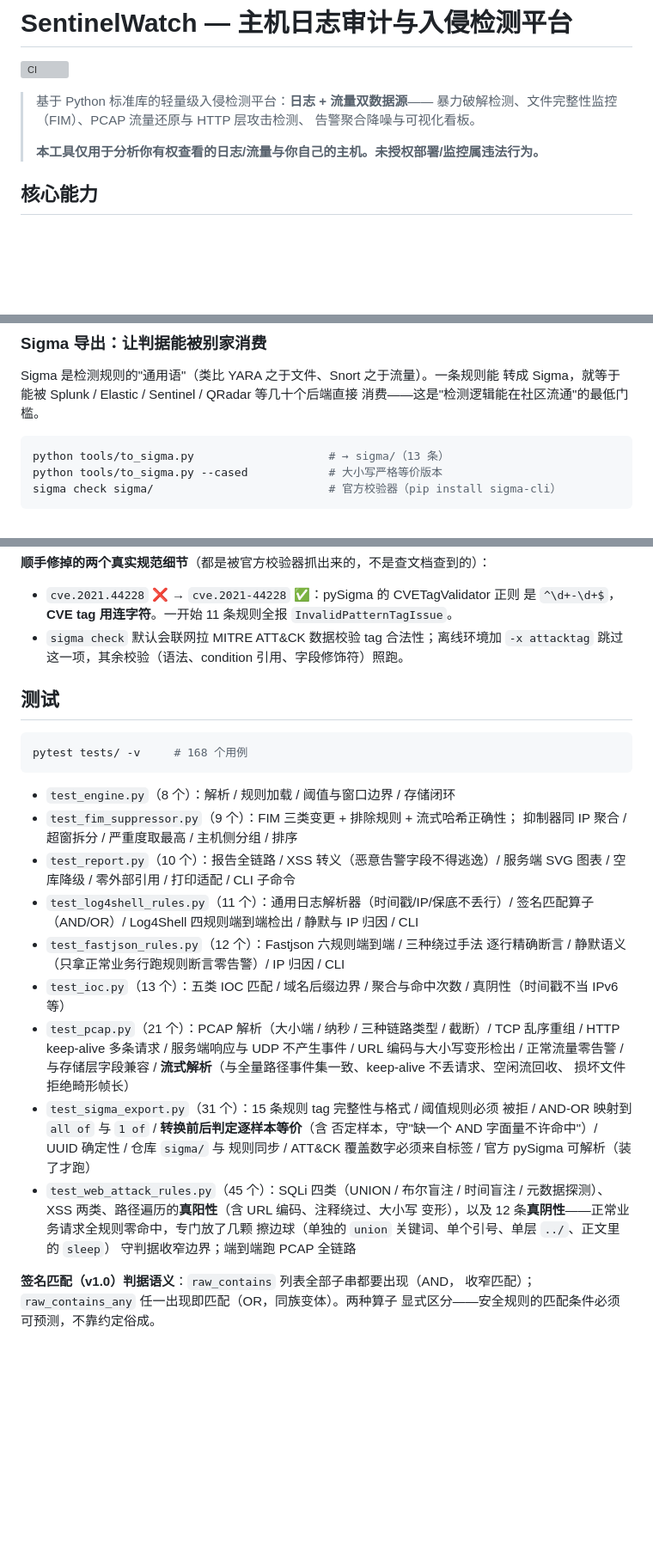
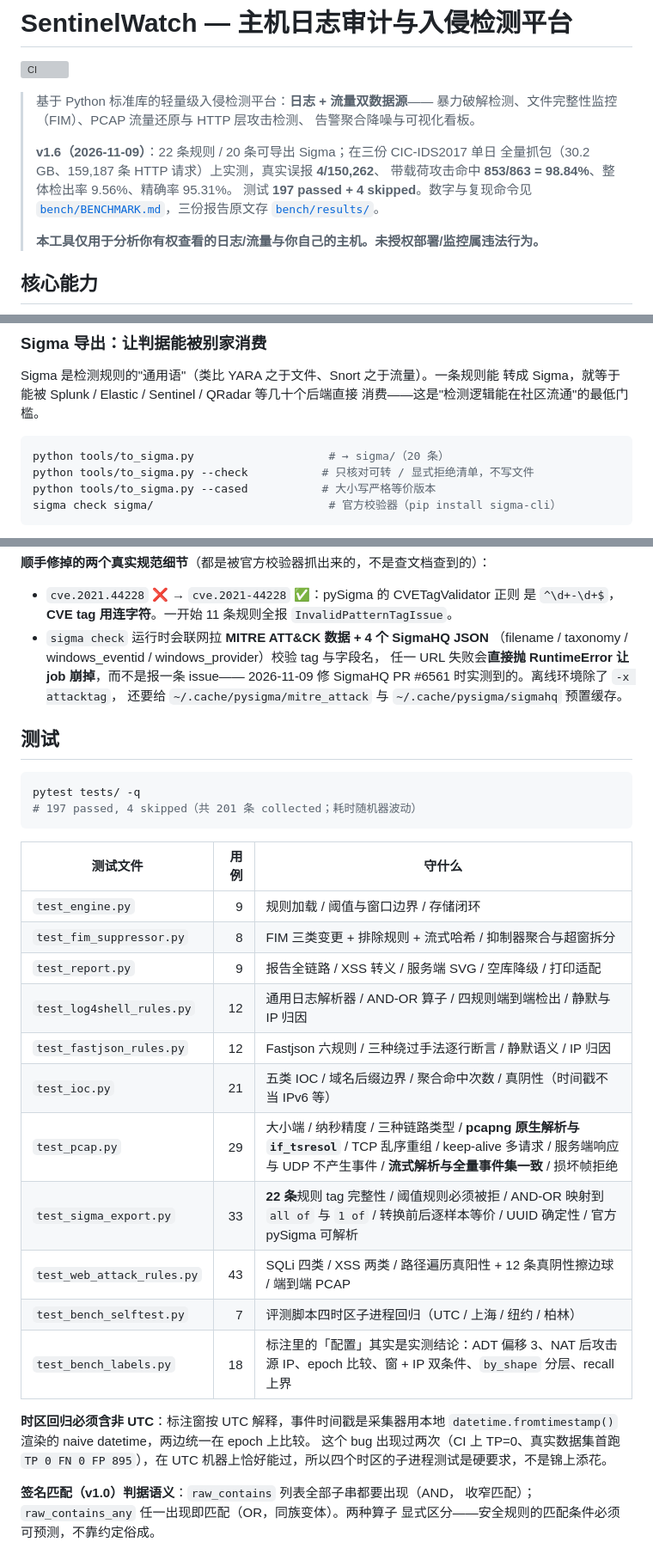
Before and after one commit to yliucherish/sentinelwatch, a Markdown page: README.md, 3 parts joined by grey strips. Shown at 86% size. Drawn GitHub-style; blank space fills up the shorter version; grey boxes are pictures that could not be loaded.

````diff
--- a/README.md
+++ b/README.md
@@ -5,6 +5,13 @@
 > 基于 Python 标准库的轻量级入侵检测平台：**日志 + 流量双数据源**——
 > 暴力破解检测、文件完整性监控（FIM）、PCAP 流量还原与 HTTP 层攻击检测、
 > 告警聚合降噪与可视化看板。
+>
+> **v1.6（2026-11-09）**：22 条规则 / 20 条可导出 Sigma；在三份 CIC-IDS2017 单日
+> 全量抓包（30.2 GB、159,187 条 HTTP 请求）上实测，真实误报 **4/150,262**、
+> 带载荷攻击命中 **853/863 = 98.84%**、整体检出率 9.56%、精确率 95.31%。
+> 测试 **197 passed + 4 skipped**。数字与复现命令见
+> [`bench/BENCHMARK.md`](bench/BENCHMARK.md)，三份报告原文存
+> [`bench/results/`](bench/results/)。
 >
 > **本工具仅用于分析你有权查看的日志/流量与你自己的主机。未授权部署/监控属违法行为。**
 
@@ -323,8 +339,9 @@ Sigma 是检测规则的"通用语"（类比 YARA 之于文件、Snort 之于流
 消费——这是"检测逻辑能在社区流通"的最低门槛。
 
 ```bash
-python tools/to_sigma.py                    # → sigma/（13 条）
-python tools/to_sigma.py --cased            # 大小写严格等价版本
+python tools/to_sigma.py                    # → sigma/（20 条）
+python tools/to_sigma.py --check           # 只核对可转 / 显式拒绝清单，不写文件
+python tools/to_sigma.py --cased           # 大小写严格等价版本
 sigma check sigma/                          # 官方校验器（pip install sigma-cli）
 ```
 
@@ -360,40 +377,37 @@ sigma check sigma/                          # 官方校验器（pip install sigm
 - `cve.2021.44228` ❌ → `cve.2021-44228` ✅：pySigma 的 CVETagValidator 正则
   是 `^\d+-\d+$`，**CVE tag 用连字符**。一开始 11 条规则全报
   `InvalidPatternTagIssue`。
-- `sigma check` 默认会联网拉 MITRE ATT&CK 数据校验 tag 合法性；离线环境加
-  `-x attacktag` 跳过这一项，其余校验（语法、condition 引用、字段修饰符）照跑。
+- `sigma check` 运行时会联网拉 **MITRE ATT&CK 数据 + 4 个 SigmaHQ JSON**
+  （filename / taxonomy / windows_eventid / windows_provider）校验 tag 与字段名，
+  任一 URL 失败会**直接抛 RuntimeError 让 job 崩掉**，而不是报一条 issue——
+  2026-11-09 修 SigmaHQ PR #6561 时实测到的。离线环境除了 `-x attacktag`，
+  还要给 `~/.cache/pysigma/mitre_attack` 与 `~/.cache/pysigma/sigmahq` 预置缓存。
 
 ## 测试
 
 ```bash
-pytest tests/ -v     # 168 个用例
+pytest tests/ -q
+# 197 passed, 4 skipped（共 201 条 collected；耗时随机器波动）
 ```
 
-- `test_engine.py`（8 个）：解析 / 规则加载 / 阈值与窗口边界 / 存储闭环
-- `test_fim_suppressor.py`（9 个）：FIM 三类变更 + 排除规则 + 流式哈希正确性；
-  抑制器同 IP 聚合 / 超窗拆分 / 严重度取最高 / 主机侧分组 / 排序
-- `test_report.py`（10 个）：报告全链路 / XSS 转义（恶意告警字段不得逃逸）/
-  服务端 SVG 图表 / 空库降级 / 零外部引用 / 打印适配 / CLI 子命令
-- `test_log4shell_rules.py`（11 个）：通用日志解析器（时间戳/IP/保底不丢行）/
-  签名匹配算子（AND/OR）/ Log4Shell 四规则端到端检出 / 静默与 IP 归因 / CLI
-- `test_fastjson_rules.py`（12 个）：Fastjson 六规则端到端 / 三种绕过手法
-  逐行精确断言 / 静默语义（只拿正常业务行跑规则断言零告警）/ IP 归因 / CLI
-- `test_ioc.py`（13 个）：五类 IOC 匹配 / 域名后缀边界 / 聚合与命中次数 /
-  真阴性（时间戳不当 IPv6 等）
-- `test_pcap.py`（21 个）：PCAP 解析（大小端 / 纳秒 / 三种链路类型 / 截断）/
-  TCP 乱序重组 / HTTP keep-alive 多条请求 / 服务端响应与 UDP 不产生事件 /
-  URL 编码与大小写变形检出 / 正常流量零告警 / 与存储层字段兼容 /
-  **流式解析**（与全量路径事件集一致、keep-alive 不丢请求、空闲流回收、
-  损坏文件拒绝畸形帧长）
-- `test_sigma_export.py`（31 个）：15 条规则 tag 完整性与格式 / 阈值规则必须
-  被拒 / AND-OR 映射到 `all of` 与 `1 of` / **转换前后判定逐样本等价**（含
-  否定样本，守"缺一个 AND 字面量不许命中"）/ UUID 确定性 / 仓库 `sigma/` 与
-  规则同步 / ATT&CK 覆盖数字必须来自标签 / 官方 pySigma 可解析（装了才跑）
-- `test_web_attack_rules.py`（45 个）：SQLi 四类（UNION / 布尔盲注 / 时间盲注 /
-  元数据探测）、XSS 两类、路径遍历的**真阳性**（含 URL 编码、注释绕过、大小写
-  变形），以及 12 条**真阴性**——正常业务请求全规则零命中，专门放了几颗
-  擦边球（单独的 `union` 关键词、单个引号、单层 `../`、正文里的 `sleep`）
-  守判据收窄边界；端到端跑 PCAP 全链路
+| 测试文件 | 用例 | 守什么 |
+|---|---:|---|
+| `test_engine.py` | 9 | 规则加载 / 阈值与窗口边界 / 存储闭环 |
+| `test_fim_suppressor.py` | 8 | FIM 三类变更 + 排除规则 + 流式哈希 / 抑制器聚合与超窗拆分 |
+| `test_report.py` | 9 | 报告全链路 / XSS 转义 / 服务端 SVG / 空库降级 / 打印适配 |
+| `test_log4shell_rules.py` | 12 | 通用日志解析器 / AND-OR 算子 / 四规则端到端检出 / 静默与 IP 归因 |
+| `test_fastjson_rules.py` | 12 | Fastjson 六规则 / 三种绕过手法逐行断言 / 静默语义 / IP 归因 |
+| `test_ioc.py` | 21 | 五类 IOC / 域名后缀边界 / 聚合命中次数 / 真阴性（时间戳不当 IPv6 等） |
+| `test_pcap.py` | 29 | 大小端 / 纳秒精度 / 三种链路类型 / **pcapng 原生解析与 `if_tsresol`** / TCP 乱序重组 / keep-alive 多请求 / 服务端响应与 UDP 不产生事件 / **流式解析与全量事件集一致** / 损坏帧拒绝 |
+| `test_sigma_export.py` | 33 | **22 条**规则 tag 完整性 / 阈值规则必须被拒 / AND-OR 映射到 `all of` 与 `1 of` / 转换前后逐样本等价 / UUID 确定性 / 官方 pySigma 可解析 |
+| `test_web_attack_rules.py` | 43 | SQLi 四类 / XSS 两类 / 路径遍历真阳性 + 12 条真阴性擦边球 / 端到端 PCAP |
+| `test_bench_selftest.py` | 7 | 评测脚本四时区子进程回归（UTC / 上海 / 纽约 / 柏林） |
+| `test_bench_labels.py` | 18 | 标注里的「配置」其实是实测结论：ADT 偏移 3、NAT 后攻击源 IP、epoch 比较、窗 + IP 双条件、`by_shape` 分层、recall 上界 |
+
+**时区回归必须含非 UTC**：标注窗按 UTC 解释，事件时间戳是采集器用本地
+`datetime.fromtimestamp()` 渲染的 naive datetime，两边统一在 epoch 上比较。
+这个 bug 出现过两次（CI 上 TP=0、真实数据集首跑 `TP 0 FN 0 FP 895`），在 UTC
+机器上恰好能过，所以四个时区的子进程测试是硬要求，不是锦上添花。
 
 **签名匹配（v1.0）判据语义**：`raw_contains` 列表全部子串都要出现（AND，
 收窄匹配）；`raw_contains_any` 任一出现即匹配（OR，同族变体）。两种算子
````
Also changed, not shown: other parts of README.md (+12 -3 lines), README_EN.md (+50 -41 lines), docs/quickstart_demo.png (added), 2 other files.
